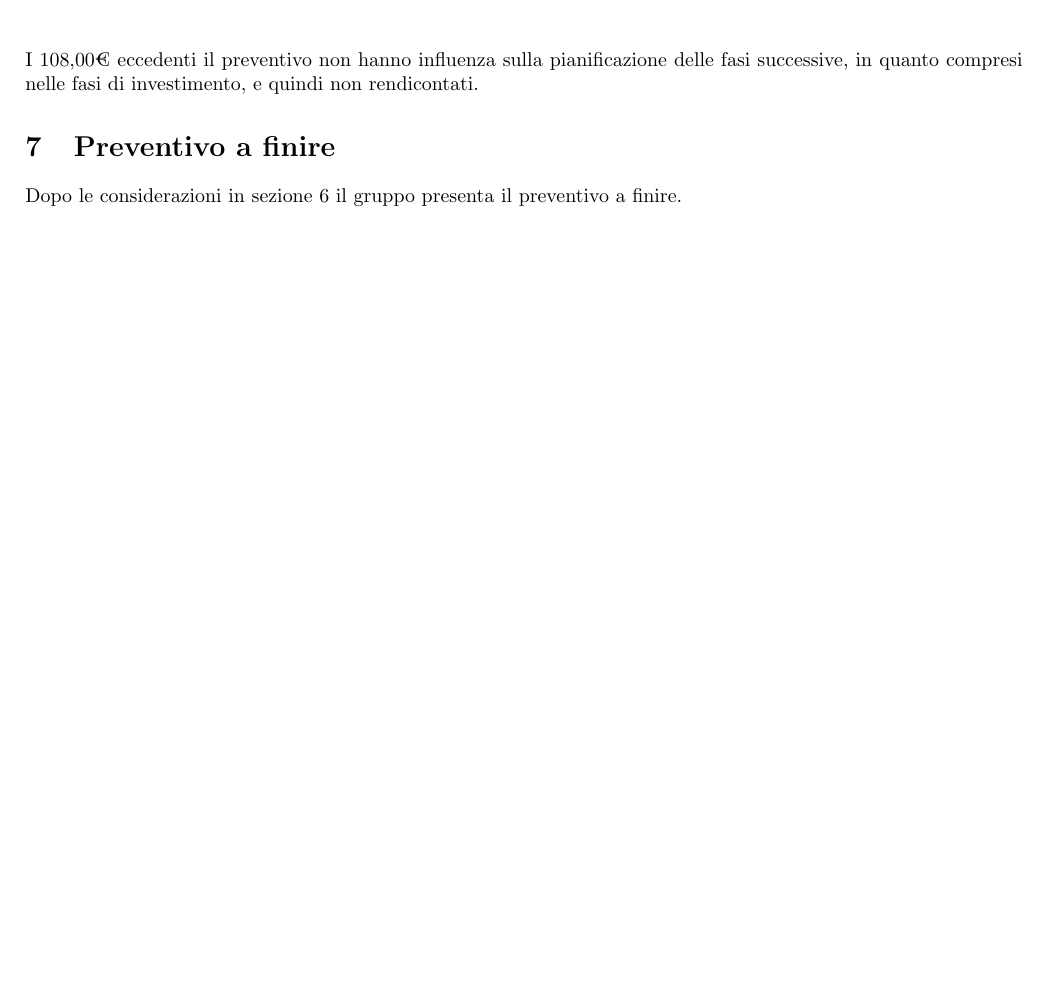
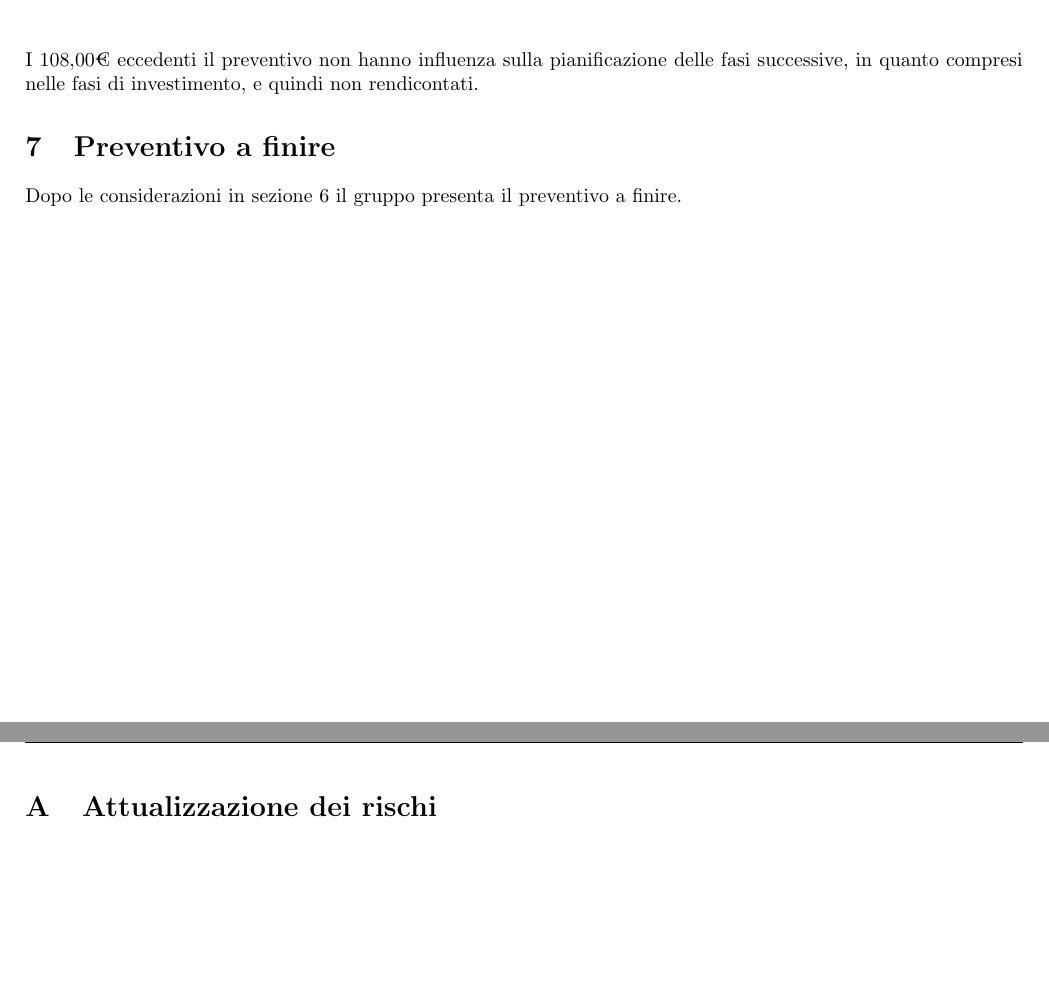
Before and after one commit to GruppOne/project-docs, a LaTeX document (esterni/piano-di-progetto/piano-di-progetto.tex): part of page 51 of 51 before the commit and two parts of pages 52 and 53 of 54 after it, the two joined at a grey line, cut so that both start at the same text, the shorter picture padded with empty space. Compiled offline with pdfLaTeX.

Commit message:
docs: aggiungi appendici

```diff
--- a/esterni/piano-di-progetto/piano-di-progetto.tex
+++ b/esterni/piano-di-progetto/piano-di-progetto.tex
@@ -57,3 +57,10 @@
 \label{sec:preventivo_a_finire}
 \subfile{components/preventivo-a-finire.tex}
 % sec:preventivo_a_finire (end)
+\newpage
+\appendix
+\section{Attualizzazione dei rischi}%
+\label{sec:attualizzazione_dei_rischi}
+\subfile{components/attualizzazione-dei-rischi}
+% sec:attualizzazione_dei_rischi (end)
+\newpage
```
Also changed, not shown: esterni/piano-di-progetto/components/attualizzazione-dei-rischi.tex (added, +5 -0 lines), esterni/piano-di-progetto/components/organigramma.tex (added, +5 -0 lines), esterni/piano-di-progetto/piano-di-progetto.tex (4 more changed lines).
